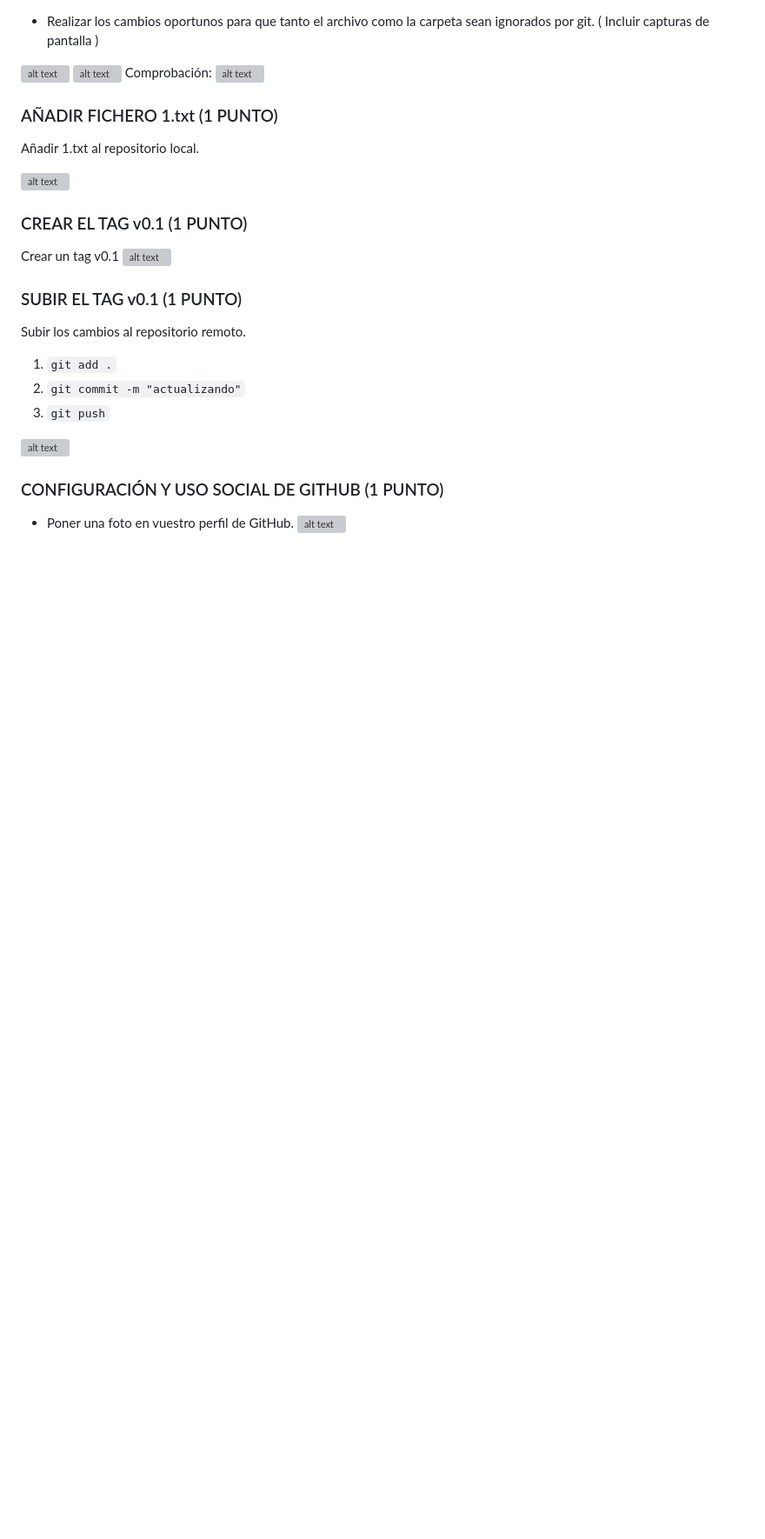
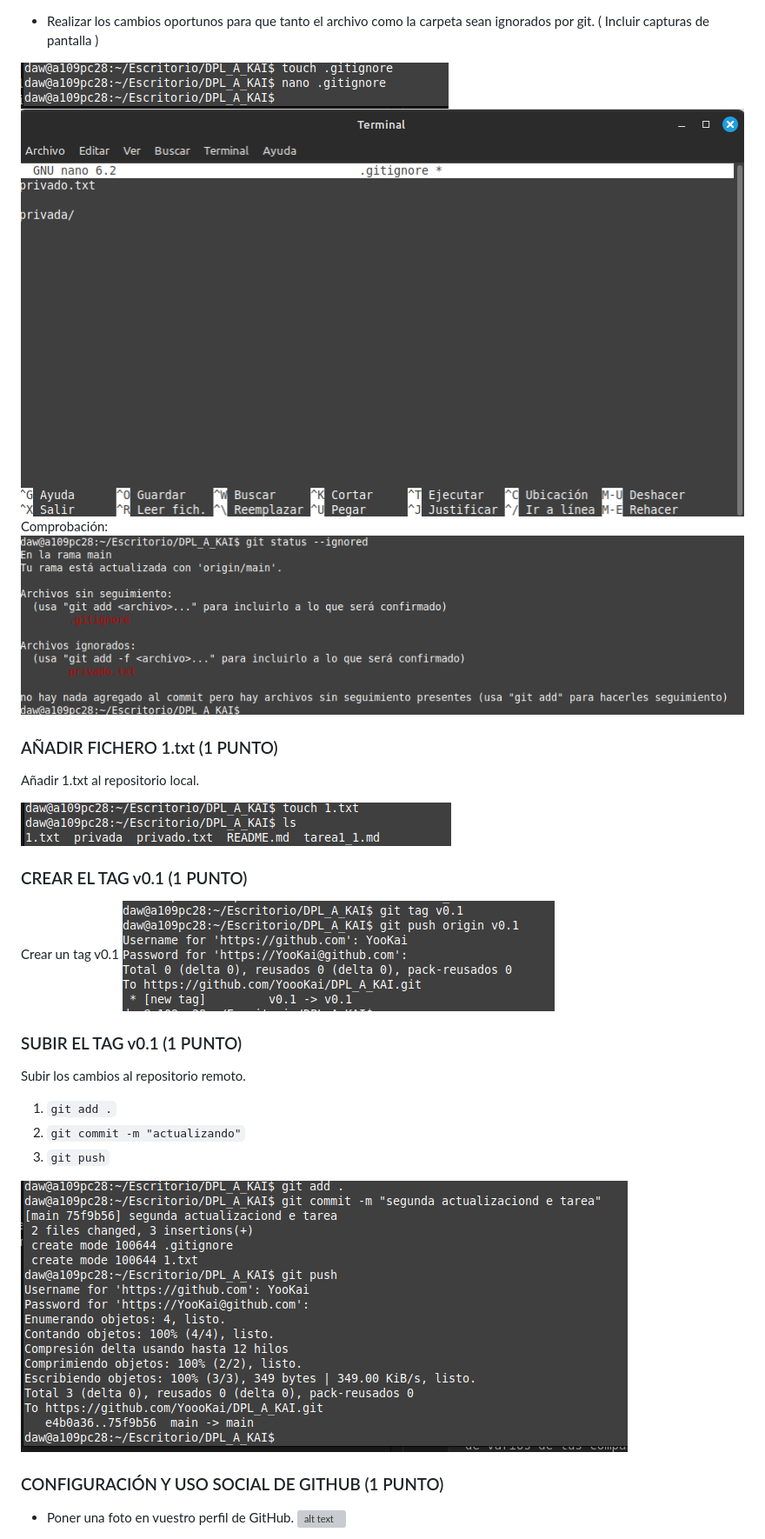
Before and after one commit to YoooKai/DPL_A_KAI, a Markdown page: tarea1_1.md, the part around one of its changes. Shown at 87% size. Drawn GitHub-style; blank space fills up the shorter version; grey boxes are pictures that could not be loaded.

```diff
--- a/tarea1_1.md
+++ b/tarea1_1.md
@@ -47,20 +48,20 @@ Subir los cambios al repositorio remoto
 
 - Realizar los cambios oportunos para que tanto el archivo como la carpeta sean ignorados por git. ( Incluir capturas de pantalla )
 
-![alt text](image-9.png)
-![alt text](image-8.png)
+![alt text](img/image-9.png)
+![alt text](img/image-8.png)
 Comprobación:
-![alt text](image-10.png)
+![alt text](img/image-10.png)
 
 ### AÑADIR FICHERO 1.txt (1 PUNTO)
 
 Añadir 1.txt al repositorio local.
 
-![alt text](image-11.png)
+![alt text](img/image-11.png)
 ### CREAR EL TAG v0.1 (1 PUNTO)
 
 Crear un tag v0.1
-![alt text](image-12.png)
+![alt text](img/image-12.png)
 ### SUBIR EL TAG v0.1 (1 PUNTO)
 
 Subir los cambios al repositorio remoto.
@@ -69,7 +70,7 @@ Subir los cambios al repositorio remoto.
 2. ``git commit -m "actualizando"``
 3. ``git push``
 
-![alt text](image-13.png)
+![alt text](img/image-13.png)
  ### CONFIGURACIÓN Y USO SOCIAL DE  GITHUB (1 PUNTO)
 
 - Poner una foto en vuestro perfil de GitHub.
```
Also changed, not shown: other parts of tarea1_1.md (+16 -15 lines).
